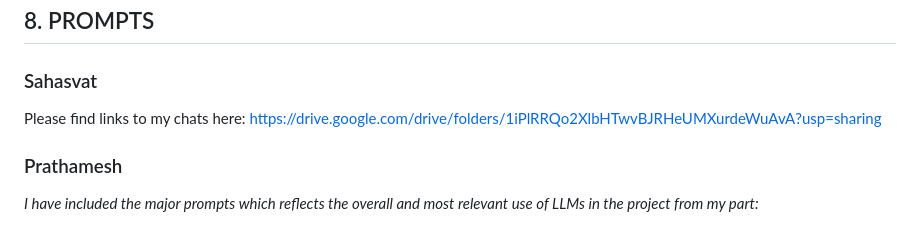
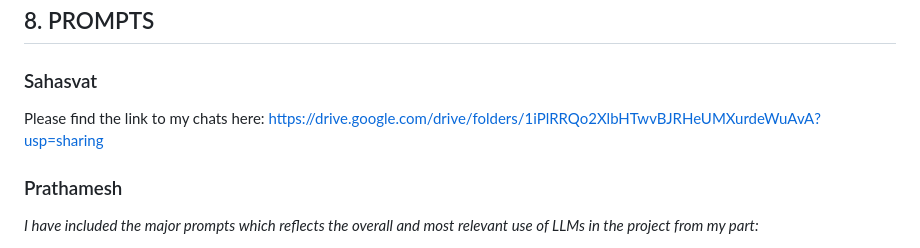
Before and after one commit to sahas42/software-tool, a Markdown page: project_report.md, the part around the change. GitHub-like rendering.

Commit message:
Fix typo in contributions

```diff
--- a/project_report.md
+++ b/project_report.md
@@ -195,7 +195,7 @@ detailed work done per week was clearly mentioned in the wsl sheet.
 
 ### Sahasvat
 
-Please find links to my chats here: https://drive.google.com/drive/folders/1iPlRRQo2XlbHTwvBJRHeUMXurdeWuAvA?usp=sharing
+Please find the link to my chats here: https://drive.google.com/drive/folders/1iPlRRQo2XlbHTwvBJRHeUMXurdeWuAvA?usp=sharing
 
 ### Prathamesh
 
```
